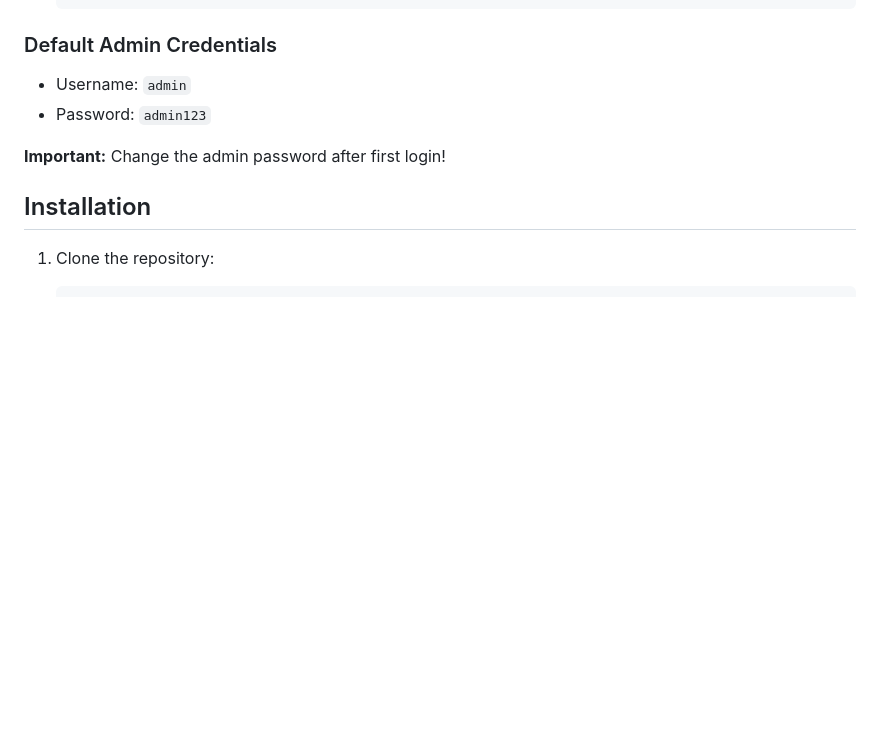
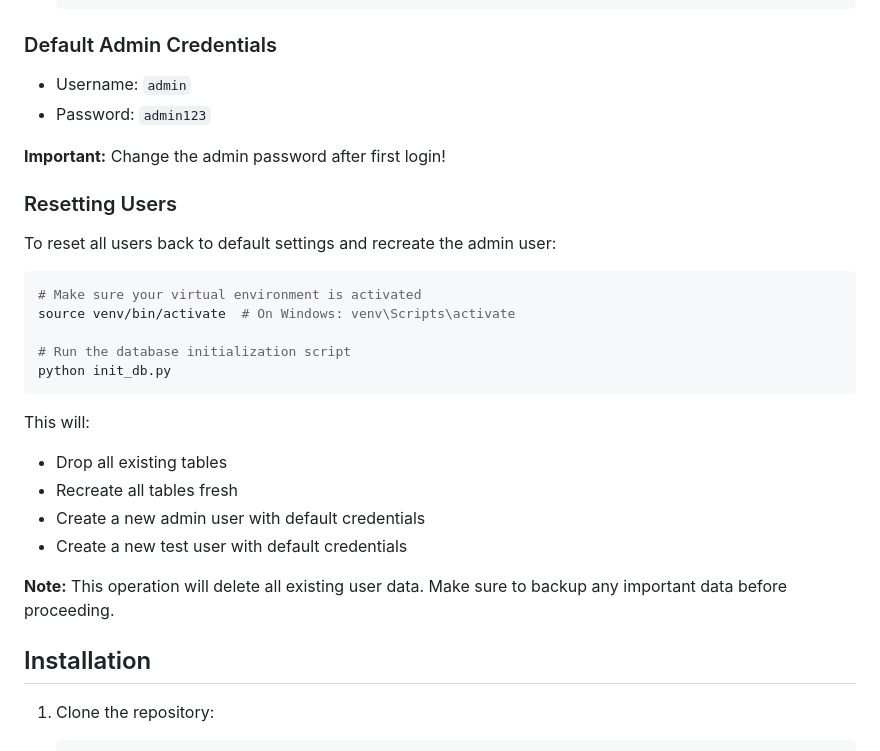
Before and after one commit to 3eeKeeper/grow_tracker, a Markdown page: README.md, the part around the change. Rendered like a GitHub page; blank space fills up the shorter version.

Commit message:
docs: add user reset instructions to README
Added a new section in README.md that explains how to reset all users back to default settings using init_db.py script. This includes:
- Step-by-step instructions for resetting users
- Description of what the reset operation does
- Warning about data backup before proceeding

````diff
--- a/README.md
+++ b/README.md
@@ -96,6 +96,24 @@ This will:
 
 **Important:** Change the admin password after first login!
 
+### Resetting Users
+To reset all users back to default settings and recreate the admin user:
+```bash
+# Make sure your virtual environment is activated
+source venv/bin/activate  # On Windows: venv\Scripts\activate
+
+# Run the database initialization script
+python init_db.py
+```
+
+This will:
+- Drop all existing tables
+- Recreate all tables fresh
+- Create a new admin user with default credentials
+- Create a new test user with default credentials
+
+**Note:** This operation will delete all existing user data. Make sure to backup any important data before proceeding.
+
 ## Installation
 
 1. Clone the repository:
````
